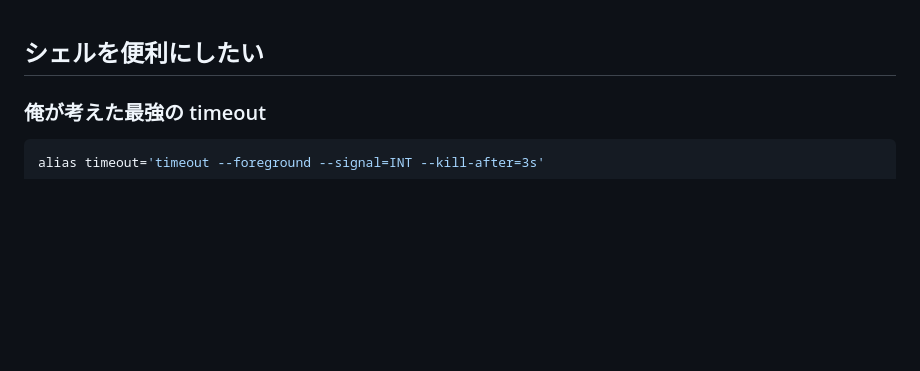
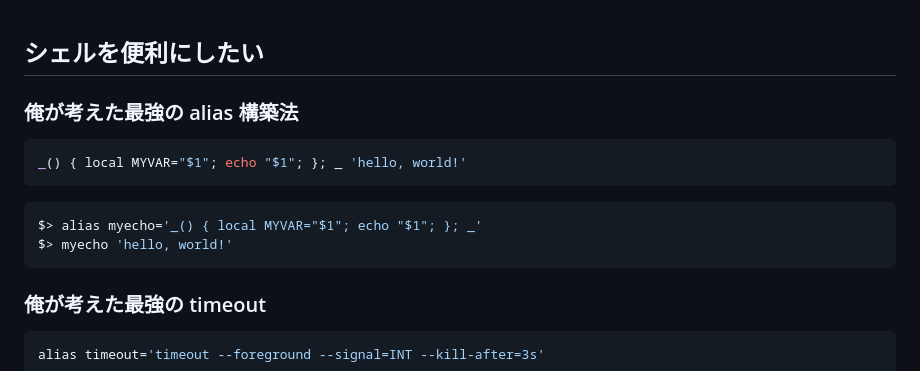
Before and after one commit to tab4moji/mymemo, a Markdown page: projects/bash.md, the part around the change. GitHub-like rendering; blank space fills up the shorter version.

Commit message:
updated markdowns.

````diff
--- a/projects/bash.md
+++ b/projects/bash.md
@@ -1,4 +1,15 @@
 ## シェルを便利にしたい
+
+### 俺が考えた最強の alias 構築法
+
+```bash
+_() { local MYVAR="$1"; echo "$1"; }; _ 'hello, world!'
+```
+
+```bash
+$> alias myecho='_() { local MYVAR="$1"; echo "$1"; }; _'
+$> myecho 'hello, world!'
+```
 
 ### 俺が考えた最強の timeout
 
````
